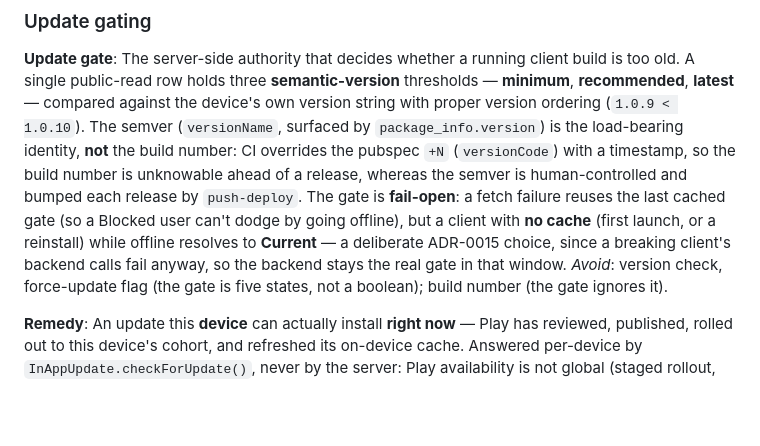
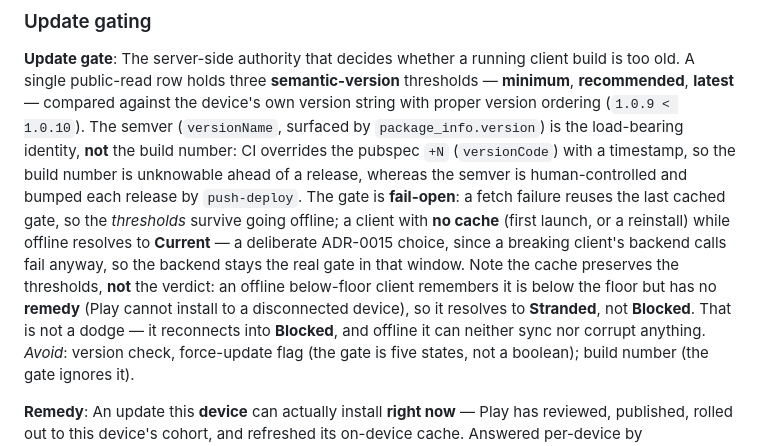
Before and after one commit to meimodev/loit, a Markdown page: CONTEXT.md, the part around the change. Rendered like a GitHub page; blank space fills up the shorter version.

Commit message:
docs: correct two Update-gate claims invalidated by ADR-0030
CONTEXT.md justified the fail-open gate cache as stopping a Blocked user from
dodging by going offline. That property is gone: offline means no remedy (Play
cannot install to a disconnected device), so a below-floor client now resolves
to Stranded. The behavior is correct -- it reconnects into Blocked, and offline
it can neither sync nor corrupt -- but the cache now preserves the thresholds,
not the verdict. Say that instead.

ADR-0015 still argued that an old client is forced to update before it keeps
talking to the backend, and that the store-URL fallback tolerates the window
before Play propagates. Both are false. Amend it in place with a pointer to
ADR-0030 rather than rewrite a decision that was made.

Co-Authored-By: Claude Opus 4.8 <noreply@anthropic.com>
Claude-Session: https://claude.ai/code/session_01ArLFXtoKnjuAMpwkseMCtf

```diff
--- a/CONTEXT.md
+++ b/CONTEXT.md
@@ -553,11 +553,15 @@ version string with proper version ordering (`1.0.9 < 1.0.10`). The semver
 **not** the build number: CI overrides the pubspec `+N` (`versionCode`) with a
 timestamp, so the build number is unknowable ahead of a release, whereas the
 semver is human-controlled and bumped each release by `push-deploy`.
-The gate is **fail-open**: a fetch failure reuses the last cached gate (so a
-Blocked user can't dodge by going offline), but a client with **no cache**
-(first launch, or a reinstall) while offline resolves to **Current** — a
-deliberate ADR-0015 choice, since a breaking client's backend calls fail anyway,
-so the backend stays the real gate in that window.
+The gate is **fail-open**: a fetch failure reuses the last cached gate, so the
+*thresholds* survive going offline; a client with **no cache** (first launch, or
+a reinstall) while offline resolves to **Current** — a deliberate ADR-0015 choice,
+since a breaking client's backend calls fail anyway, so the backend stays the real
+gate in that window. Note the cache preserves the thresholds, **not** the verdict:
+an offline below-floor client remembers it is below the floor but has no **remedy**
+(Play cannot install to a disconnected device), so it resolves to **Stranded**, not
+**Blocked**. That is not a dodge — it reconnects into **Blocked**, and offline it
+can neither sync nor corrupt anything.
 _Avoid_: version check, force-update flag (the gate is five states, not a boolean);
 build number (the gate ignores it).
 
```
Also changed, not shown: docs/adr/0015-tag-grammar-drives-update-gate.md (+10 -0 lines).
